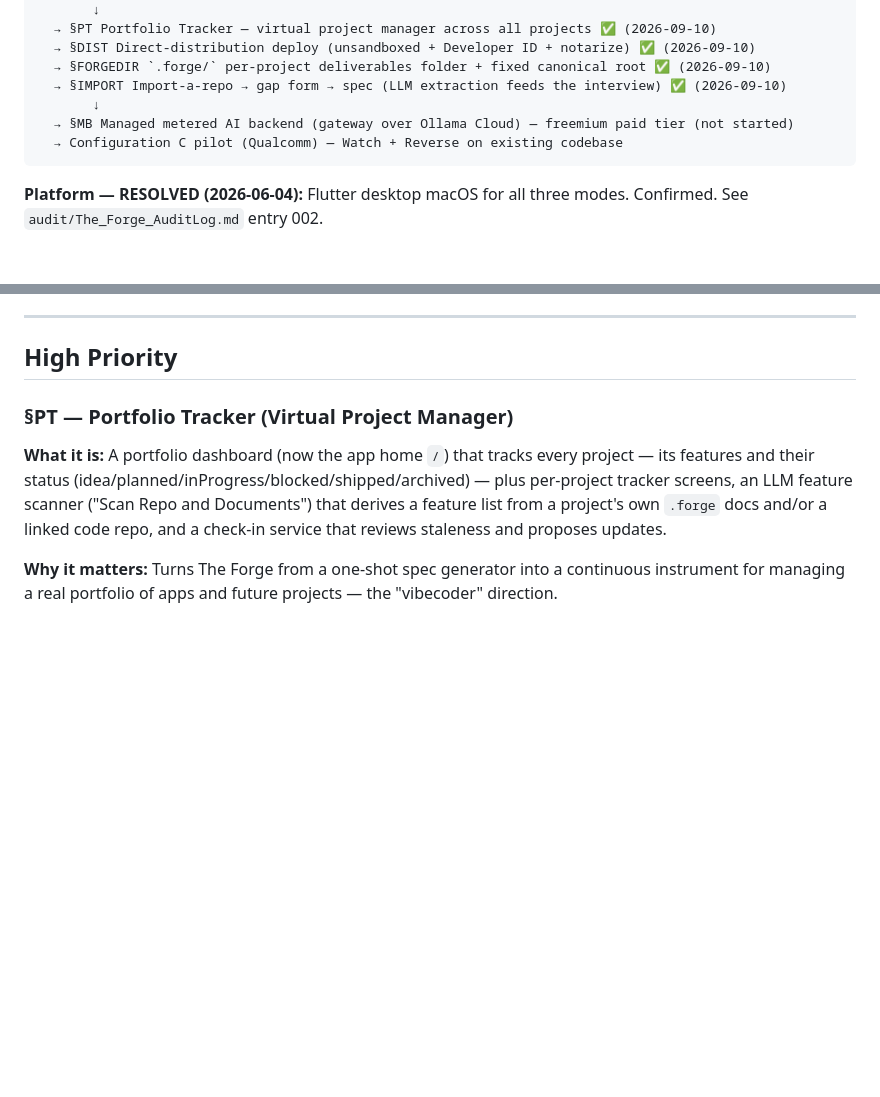
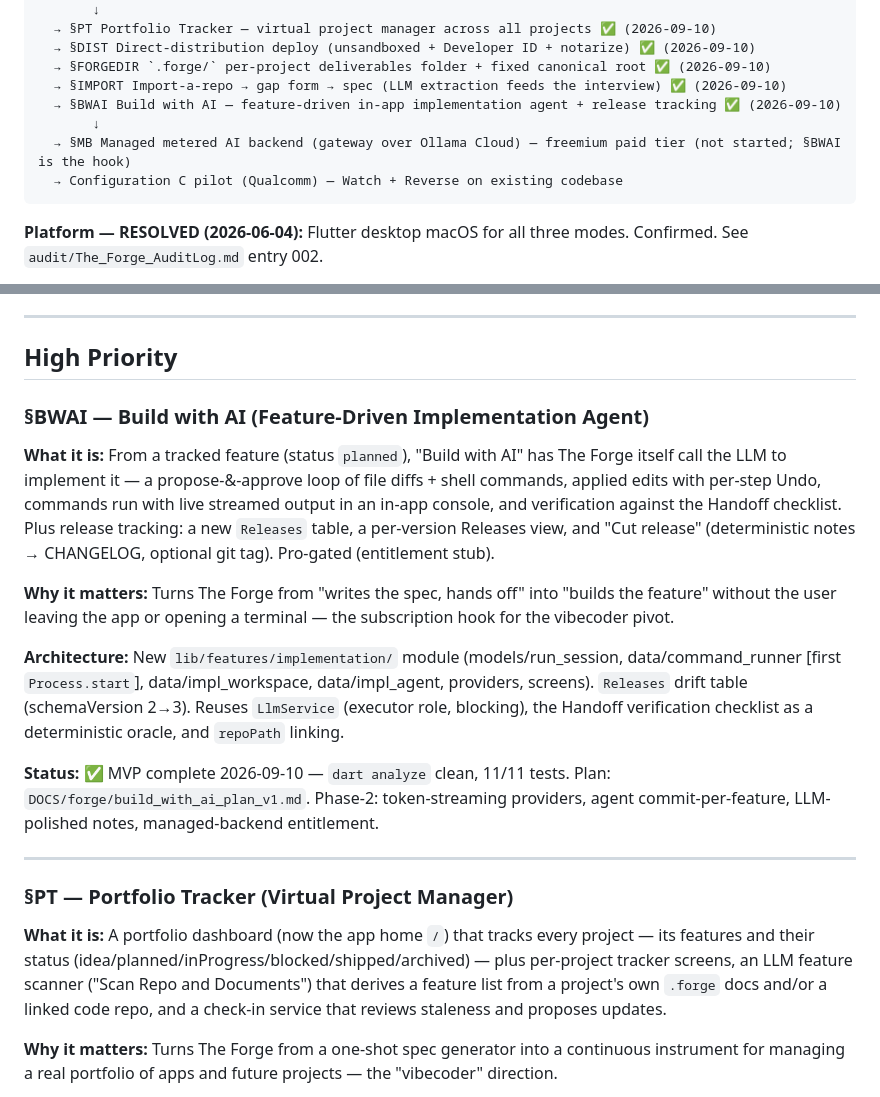
Before and after one commit to marcyap29/theforge, a Markdown page: tracking md files/backlog.md, 2 parts joined by grey strips. GitHub-like rendering; blank space fills up the shorter version.

````diff
--- a/tracking md files/backlog.md
+++ b/tracking md files/backlog.md
@@ -42,8 +42,9 @@ Long-term feature pool. Active sprint work lives in `planner.md`.
   → §DIST Direct-distribution deploy (unsandboxed + Developer ID + notarize) ✅ (2026-09-10)
   → §FORGEDIR `.forge/` per-project deliverables folder + fixed canonical root ✅ (2026-09-10)
   → §IMPORT Import-a-repo → gap form → spec (LLM extraction feeds the interview) ✅ (2026-09-10)
+  → §BWAI Build with AI — feature-driven in-app implementation agent + release tracking ✅ (2026-09-10)
        ↓
-  → §MB Managed metered AI backend (gateway over Ollama Cloud) — freemium paid tier (not started)
+  → §MB Managed metered AI backend (gateway over Ollama Cloud) — freemium paid tier (not started; §BWAI is the hook)
   → Configuration C pilot (Qualcomm) — Watch + Reverse on existing codebase
 ```
 
@@ -74,6 +75,17 @@ Every §N that brings The Forge closer to a working interview-to-spec run unbloc
 ---
 
 ## High Priority
+
+### §BWAI — Build with AI (Feature-Driven Implementation Agent)
+**What it is:** From a tracked feature (status `planned`), "Build with AI" has The Forge itself call the LLM to implement it — a propose-&-approve loop of file diffs + shell commands, applied edits with per-step Undo, commands run with live streamed output in an in-app console, and verification against the Handoff checklist. Plus release tracking: a new `Releases` table, a per-version Releases view, and "Cut release" (deterministic notes → CHANGELOG, optional git tag). Pro-gated (entitlement stub).
+
+**Why it matters:** Turns The Forge from "writes the spec, hands off" into "builds the feature" without the user leaving the app or opening a terminal — the subscription hook for the vibecoder pivot.
+
+**Architecture:** New `lib/features/implementation/` module (models/run_session, data/command_runner [first `Process.start`], data/impl_workspace, data/impl_agent, providers, screens). `Releases` drift table (schemaVersion 2→3). Reuses `LlmService` (executor role, blocking), the Handoff verification checklist as a deterministic oracle, and `repoPath` linking.
+
+**Status:** ✅ MVP complete 2026-09-10 — `dart analyze` clean, 11/11 tests. Plan: `DOCS/forge/build_with_ai_plan_v1.md`. Phase-2: token-streaming providers, agent commit-per-feature, LLM-polished notes, managed-backend entitlement.
+
+---
 
 ### §PT — Portfolio Tracker (Virtual Project Manager)
 **What it is:** A portfolio dashboard (now the app home `/`) that tracks every project — its features and their status (idea/planned/inProgress/blocked/shipped/archived) — plus per-project tracker screens, an LLM feature scanner ("Scan Repo and Documents") that derives a feature list from a project's own `.forge` docs and/or a linked code repo, and a check-in service that reviews staleness and proposes updates.
````
Also changed, not shown: DOCS/Coding Lessons/FOR_MARC_build-with-ai-agent.md (added, +69 -0 lines), tracking md files/context.md (+57 -0 lines).
